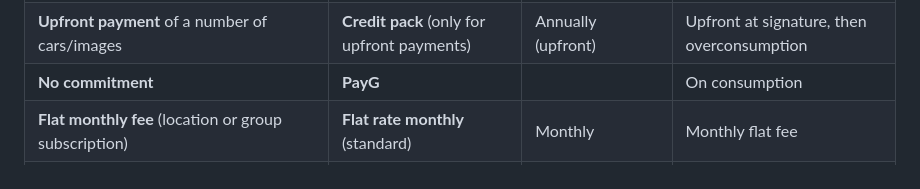
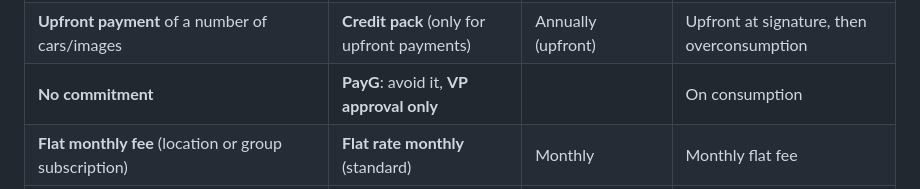
Before and after one commit to FannyKauffer/crm-sales-training, a Markdown page: howto.md, the part around the change. GitHub-like rendering.

Commit message:
Quote how-to: PayG only with VP approval
Co-Authored-By: Claude Opus 5.5 <noreply@anthropic.com>

```diff
--- a/howto.md
+++ b/howto.md
@@ -173,7 +173,7 @@ Contact: **Job title in English** and **Buying role** (several if needed).
 |---|---|---|---|
 | **API, price per car or price per image** (minimum number of cars/images per year) | **Minimum commitment** | **Annually** | Monthly, on actual consumption |
 | **Upfront payment** of a number of cars/images | **Credit pack** (only for upfront payments) | Annually (upfront) | Upfront at signature, then overconsumption |
-| **No commitment** | **PayG** | | On consumption |
+| **No commitment** | **PayG**: avoid it, **VP approval only** | | On consumption |
 | **Flat monthly fee** (location or group subscription) | **Flat rate monthly** (standard) | Monthly | Monthly flat fee |
 | Flat annual fee | **Flat rate annually**: avoid it | | |
 
```
